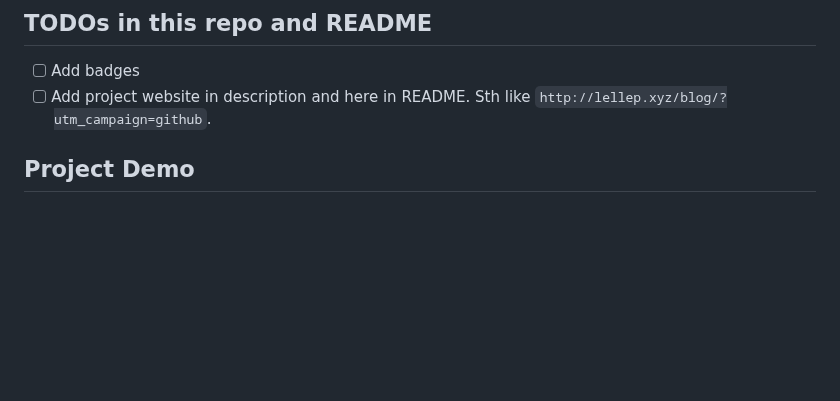
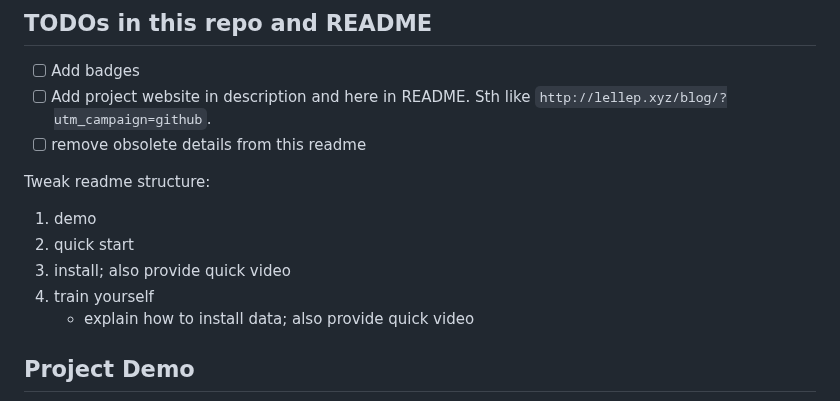
Before and after one commit to PellelNitram/OnlineHTR, a Markdown page: README.md, the part around the change. Drawn GitHub-style; blank space fills up the shorter version.

Commit message:
Work on README.

```diff
--- a/README.md
+++ b/README.md
@@ -28,6 +28,14 @@ This work is part of my attempt to build a handwriting recognition system for [X
 
 - [ ] Add badges
 - [ ] Add project website in description and here in README. Sth like `http://lellep.xyz/blog/?utm_campaign=github`.
+- [ ] remove obsolete details from this readme
+
+Tweak readme structure:
+1. demo
+1. quick start
+2. install; also provide quick video
+3. train yourself
+    - explain how to install data; also provide quick video
 
 ## Project Demo
 
```
